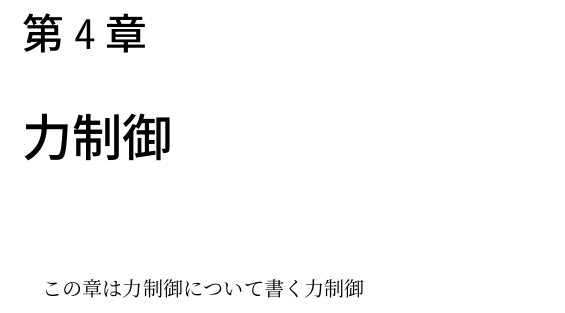
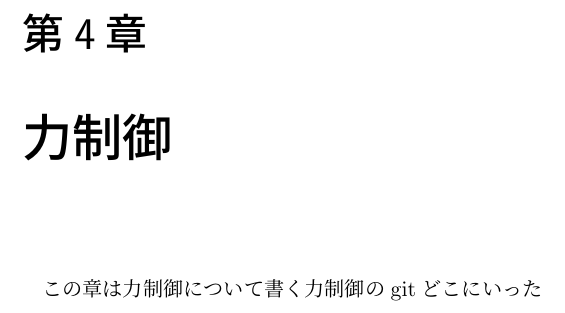
Before and after one commit to spargeleom/MASTER-THESIS, a LaTeX thesis (main.tex, which reads contents/力制御/力制御.tex): part of page 10 of 12, cut so that both start at the same text. Compiled offline with upLaTeX and dvipdfmx.

Commit message:
これでブランチきれた？

```diff
--- a/contents/力制御/力制御.tex
+++ b/contents/力制御/力制御.tex
@@ -1,3 +1,3 @@
 \chapter{力制御}
 この章は力制御について書く
-力制御
+力制御のgitどこにいった
```
